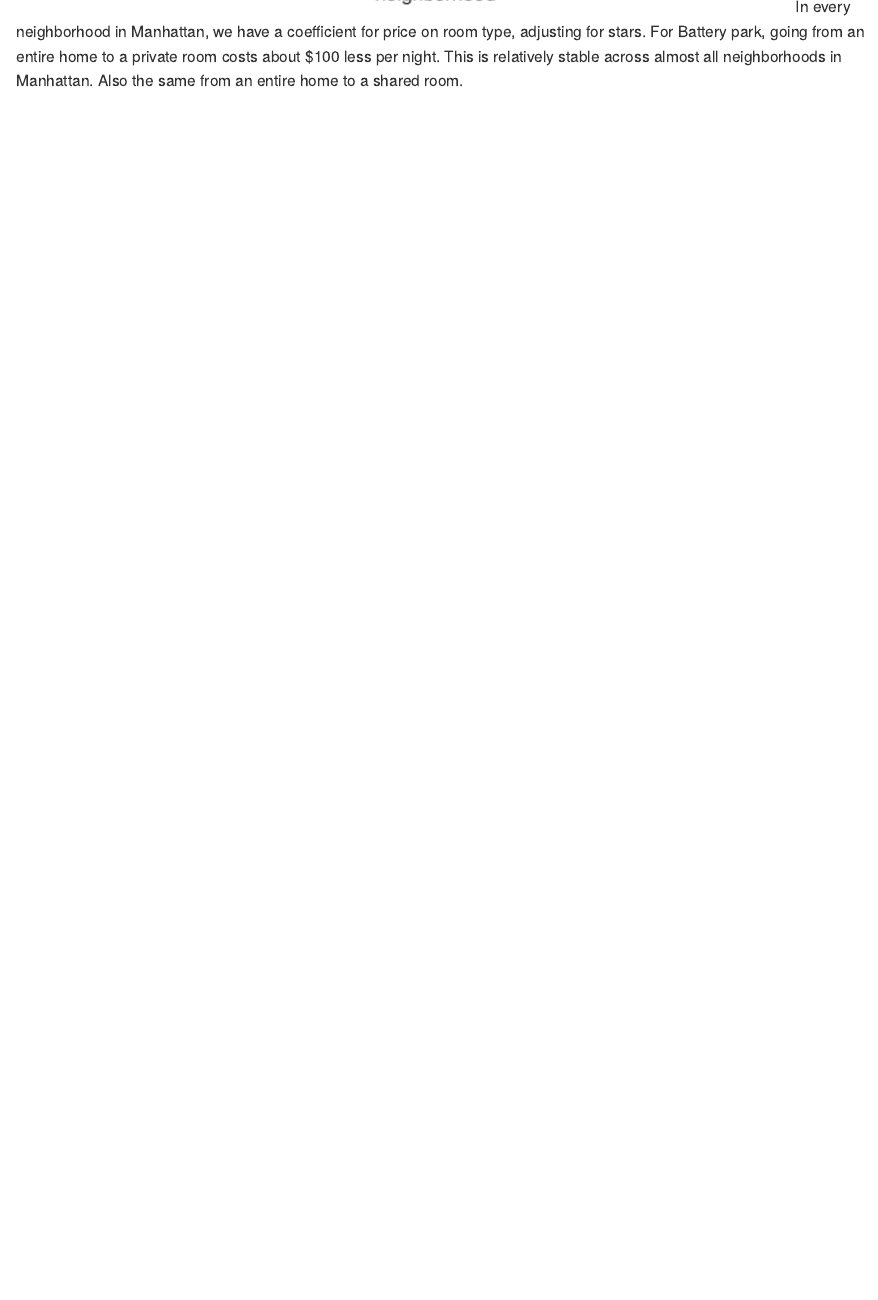
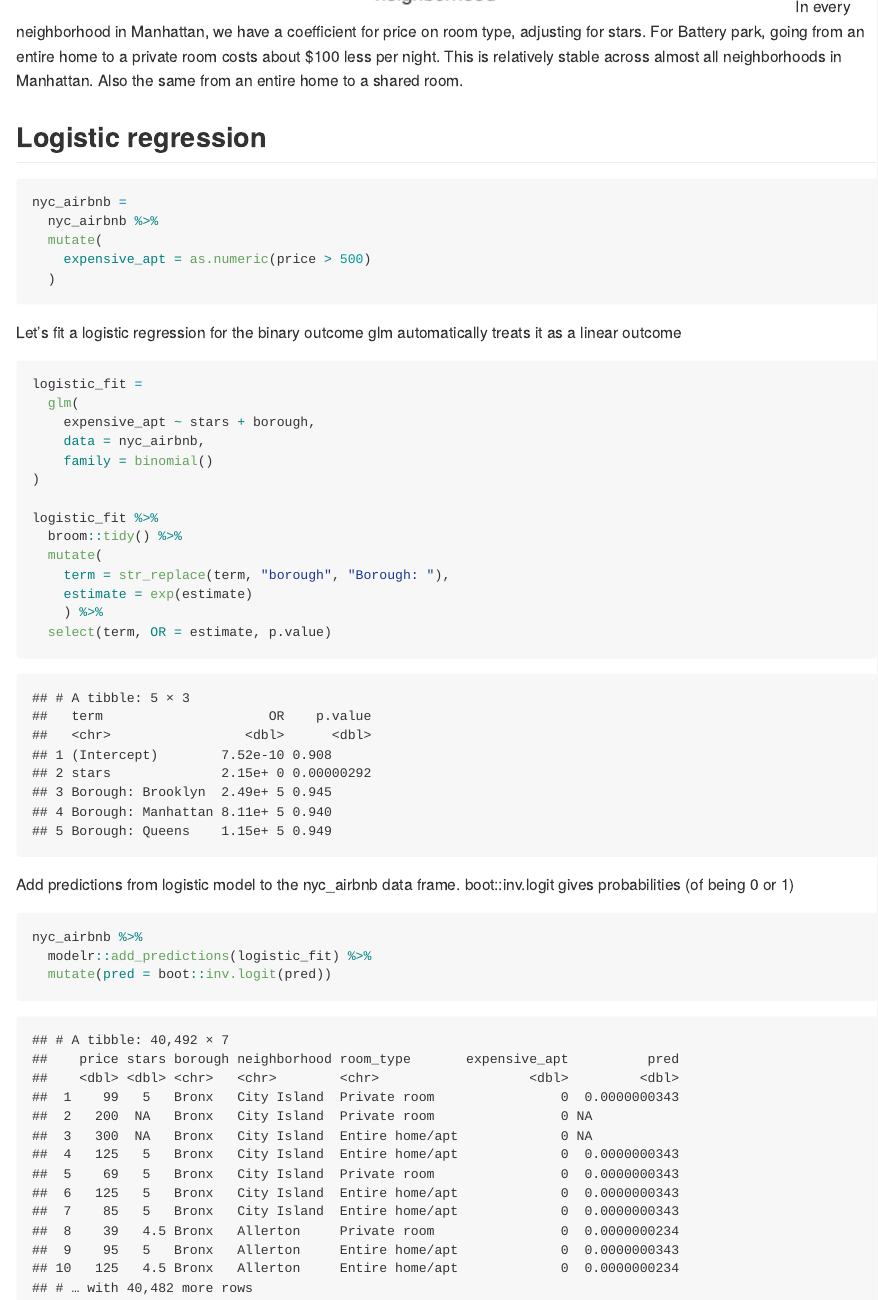
Before and after one commit to heidil23/linear_models, an R Markdown document (linear_models.Rmd): the page in a window 1100 px wide, from 8690 px down. The pictures show the output file linear_models.md that the author committed with the source, drawn offline in the style of GitHub.

Commit message:
logistic regression models

````diff
--- a/linear_models.Rmd
+++ b/linear_models.Rmd
@@ -164,3 +164,41 @@ manhattan_lm_results_df %>%
   theme(axis.text.x = element_text(angle = 90, vjust = 0.5, hjust=1))
 ```
 In every neighborhood in Manhattan, we have a coefficient for price on room type, adjusting for stars. For Battery park, going from an entire home to a private room costs about $100 less per night. This is relatively stable across almost all neighborhoods in Manhattan. Also the same from an entire home to a shared room.
+
+## Logistic regression
+
+```{r}
+nyc_airbnb =
+  nyc_airbnb %>%
+  mutate(
+    expensive_apt = as.numeric(price > 500)
+  )
+```
+
+Let's fit a logistic regression for the binary outcome
+glm automatically treats it as a linear outcome
+
+```{r}
+logistic_fit =
+  glm(
+    expensive_apt ~ stars + borough,
+    data = nyc_airbnb,
+    family = binomial()
+)
+
+logistic_fit %>%
+  broom::tidy() %>%
+  mutate(
+    term = str_replace(term, "borough", "Borough: "),
+    estimate = exp(estimate)
+    ) %>%
+  select(term, OR = estimate, p.value)
+```
+
+Add predictions from logistic model to the nyc_airbnb data frame.
+boot::inv.logit gives probabilities (of being 0 or 1)
+```{r}
+nyc_airbnb %>%
+  modelr::add_predictions(logistic_fit) %>%
+  mutate(pred = boot::inv.logit(pred))
+```
````
Also changed, not shown: linear_models.md.
